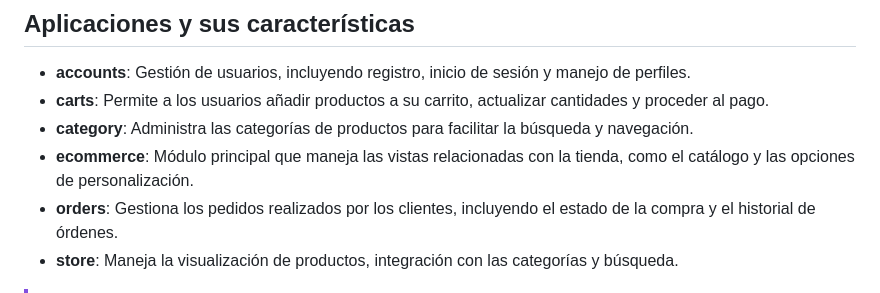
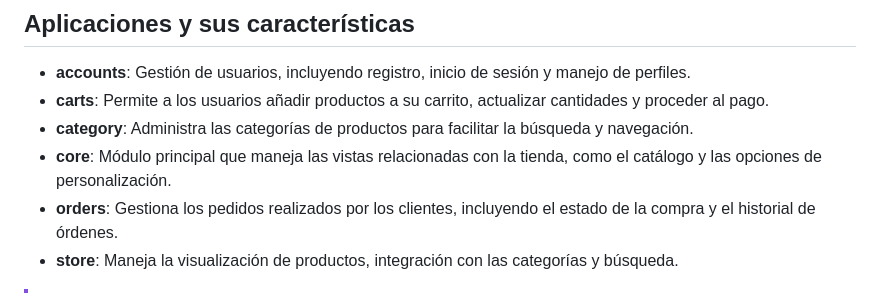
Before and after one commit to MauricioLugo00/Apero-ecommerce, a Markdown page: README.md, the part around the change. Rendered like a GitHub page.

```diff
--- a/README.md
+++ b/README.md
@@ -16,7 +16,7 @@ El proyecto **Apero** utiliza Django como su framework backend, con MySQL como b
 - **accounts**: Gestión de usuarios, incluyendo registro, inicio de sesión y manejo de perfiles.
 - **carts**: Permite a los usuarios añadir productos a su carrito, actualizar cantidades y proceder al pago.
 - **category**: Administra las categorías de productos para facilitar la búsqueda y navegación.
-- **ecommerce**: Módulo principal que maneja las vistas relacionadas con la tienda, como el catálogo y las opciones de personalización.
+- **core**: Módulo principal que maneja las vistas relacionadas con la tienda, como el catálogo y las opciones de personalización.
 - **orders**: Gestiona los pedidos realizados por los clientes, incluyendo el estado de la compra y el historial de órdenes.
 - **store**: Maneja la visualización de productos, integración con las categorías y búsqueda.
 
```
